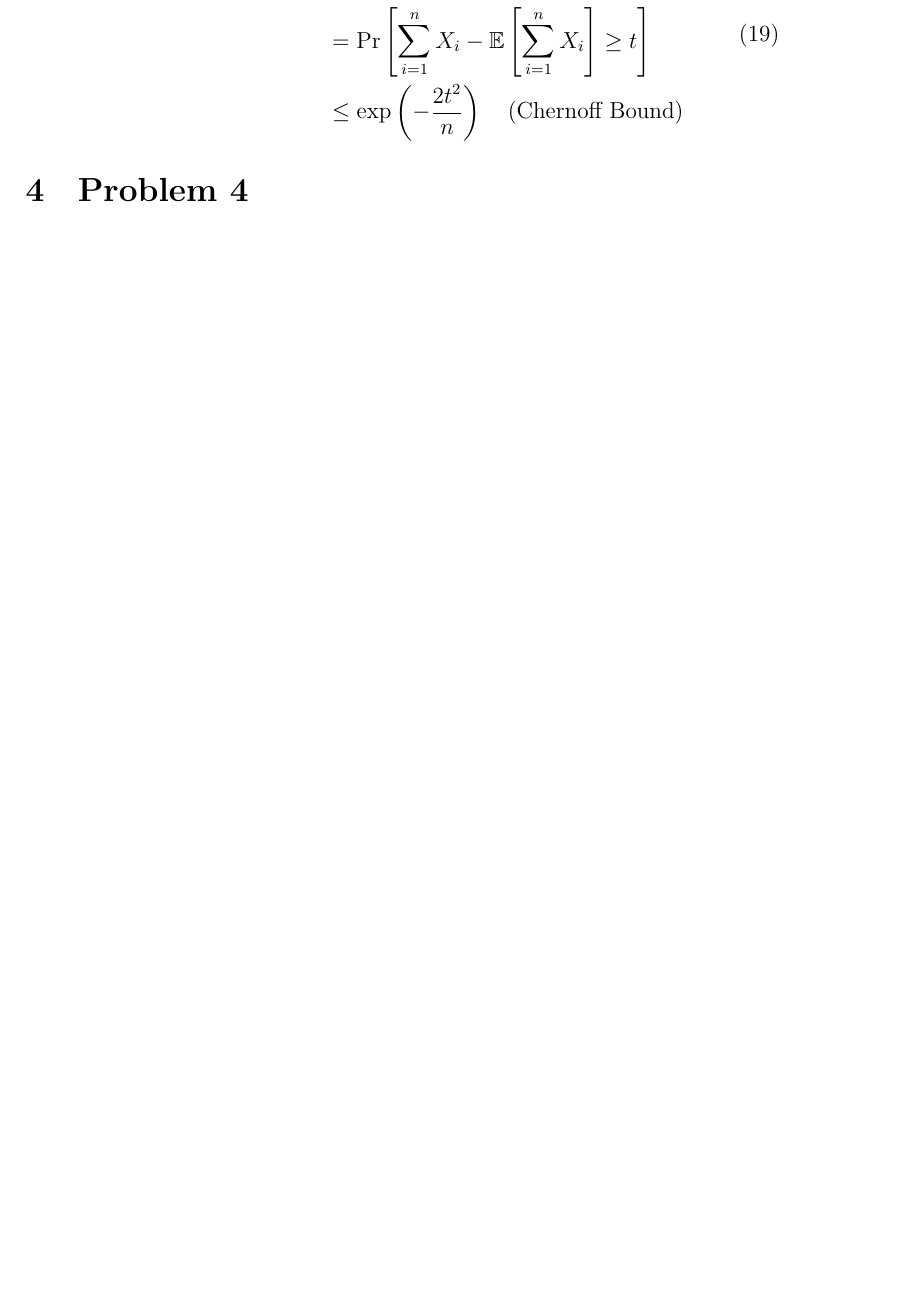
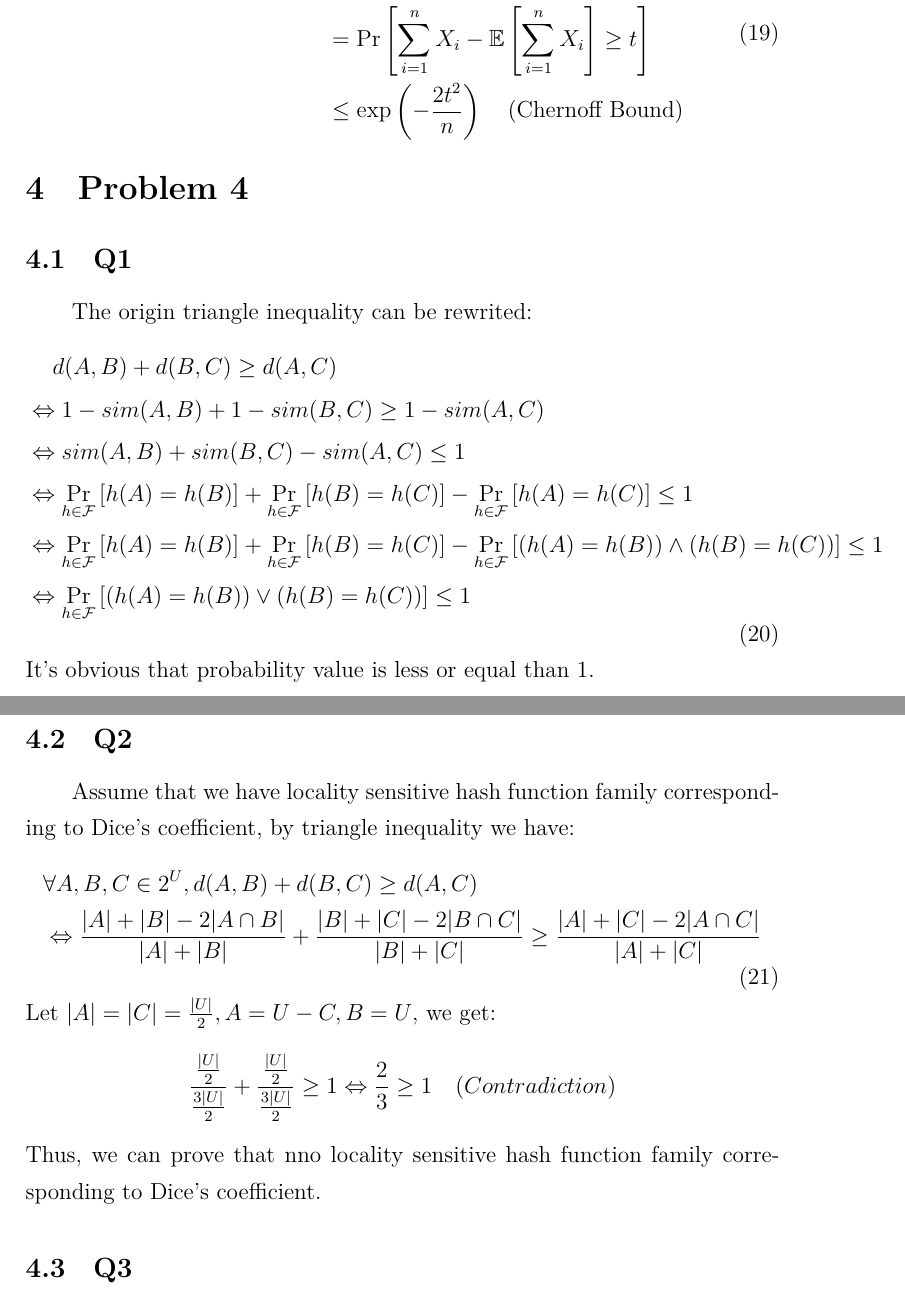
Before and after one commit to RITCHIEHuang/AdvanceAlgorithm, a LaTeX problem sheet (Assignment2.tex): part of page 9 of 9 before the commit and two parts of pages 9 and 10 of 10 after it, the two joined at a grey line, cut at the place of the change, the shorter picture padded with empty space. Compiled offline with XeLaTeX.

Commit message:
Problem Set2

```diff
--- a/Assignment2.tex
+++ b/Assignment2.tex
@@ -286,6 +289,32 @@ Now that $X_{1}, X_{2}, \cdots, X_{n}$ are mutually independent, by linearity of
 \end{equation}
 
 \section{Problem 4}
+\subsection{Q1}
+The origin triangle inequality can be rewrited:
+\begin{equation}
+    \begin{aligned}
+        &\quad \, d(A, B) + d(B, C) \geq d(A, C) \\
+        &\Leftrightarrow 1 - sim(A, B) + 1 - sim(B, C) \geq 1 - sim(A, C) \\
+        &\Leftrightarrow sim(A, B) + sim(B, C) - sim(A, C) \leq 1 \\
+        &\Leftrightarrow \Pr_{h \in \mathcal F} \left[ h(A) = h(B) \right] + \Pr_{h \in \mathcal F} \left[ h(B) = h(C) \right] - \Pr_{h \in \mathcal F} \left[ h(A) = h(C) \right] \leq 1 \\
+        &\Leftrightarrow \Pr_{h \in \mathcal F} \left[ h(A) = h(B) \right] + \Pr_{h \in \mathcal F} \left[ h(B) = h(C) \right] - \Pr_{h \in \mathcal F} \left[ (h(A) = h(B)) \wedge (h(B) = h(C)) \right] \leq 1 \\
+        &\Leftrightarrow \Pr_{h \in \mathcal F} \left[ (h(A) = h(B)) \vee (h(B) = h(C)) \right] \leq 1
+    \end{aligned}
+\end{equation}
+It's obvious that probability value is less or equal than $1$.
 
-
+\subsection{Q2}
+Assume that we have locality sensitive hash function family corresponding to Dice's coefficient, by triangle inequality we have:
+\begin{equation}
+    \begin{aligned}
+        &\forall A, B, C \in 2^{U}, d(A, B) + d(B, C) \geq d(A, C) \\
+        &\Leftrightarrow \frac{|A| + |B| - 2 |A \cap B|}{|A| + |B|} + \frac{|B| + |C| - 2 |B \cap C|}{|B| + |C|} \geq \frac{|A| + |C| - 2 |A \cap C|}{|A| + |C|} \\
+    \end{aligned}
+\end{equation}
+Let $|A| = |C| = \frac{|U|}{2}, A = U - C, B = U$, we get:
+\[
+    \frac{\frac{|U|}{2}}{\frac{3|U|}{2}} + \frac{\frac{|U|}{2}}{\frac{3|U|}{2}} \geq 1 \Leftrightarrow \frac{2}{3} \geq 1 \quad (Contradiction)
+\]
+Thus, we can prove that nno locality sensitive hash function family corresponding to Dice's coefficient.
+\subsection{Q3}
 \end{document}
```
Also changed, not shown: Assignment2.pdf, Assignment2.tex (3 more changed lines).
